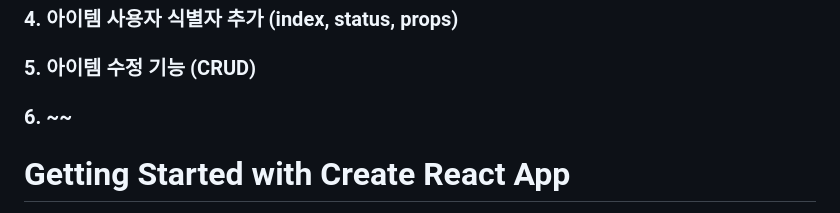
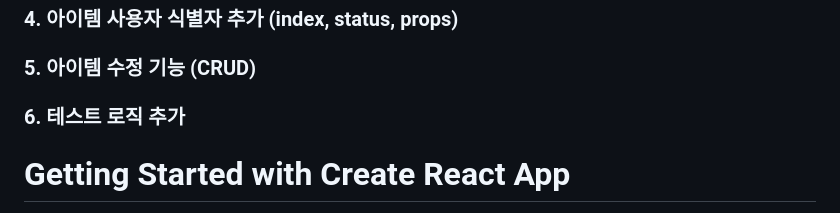
Before and after one commit to SEUNGH00N/CICD, a Markdown page: README.md, the part around the change. Rendered like a GitHub page.

```diff
--- a/README.md
+++ b/README.md
@@ -8,7 +8,7 @@
 ### 3. Item 모델 구조 확장성, 모듈 구조 구축
 ### 4. 아이템 사용자 식별자 추가 (index, status, props)
 ### 5. 아이템 수정 기능 (CRUD)
-### 6. ~~
+### 6. 테스트 로직 추가
 
 # Getting Started with Create React App
 
```
